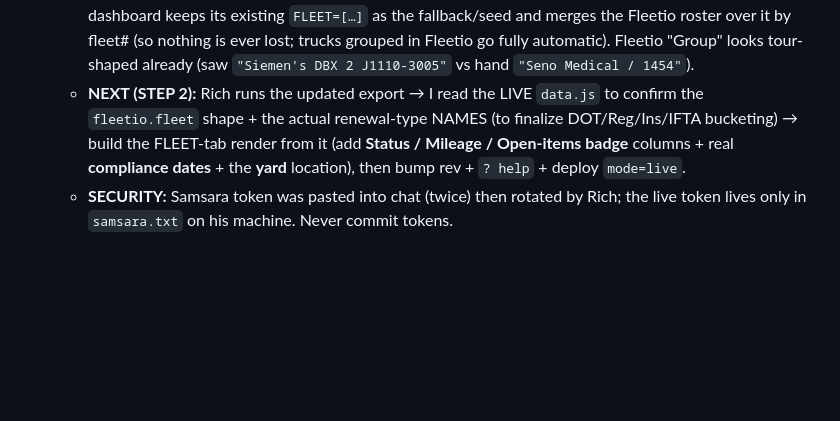
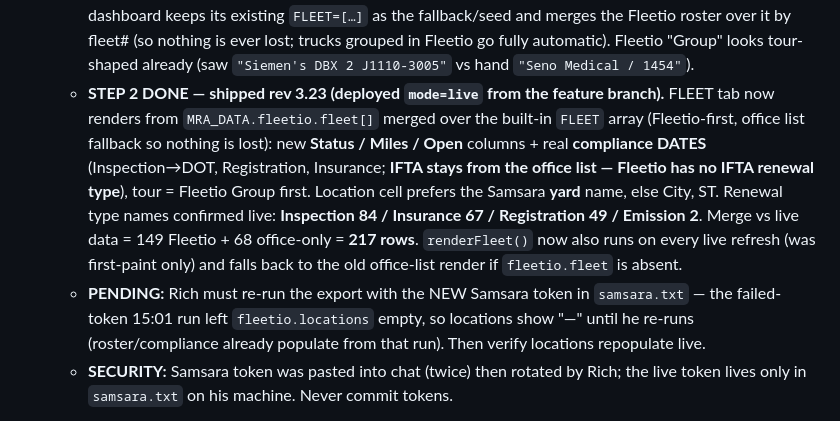
Before and after one commit to Tandem-Engineering-Group/MRA-Files, a Markdown page: CLAUDE.md, the part around the change. Rendered like a GitHub page; blank space fills up the shorter version.

Commit message:
Log: FLEET rebuild shipped (rev 3.23); pending Samsara re-run for locations
Co-Authored-By: Claude Opus 4.8 <noreply@anthropic.com>
Claude-Session: https://claude.ai/code/session_01WJTcYohvXPdyiEYiaxvXwj

```diff
--- a/CLAUDE.md
+++ b/CLAUDE.md
@@ -210,10 +210,18 @@ Treat help + rev as PART OF the feature, not an afterthought.
     dashboard keeps its existing `FLEET=[…]` as the fallback/seed and merges the Fleetio roster over it
     by fleet# (so nothing is ever lost; trucks grouped in Fleetio go fully automatic). Fleetio "Group"
     looks tour-shaped already (saw `"Siemen's DBX 2 J1110-3005"` vs hand `"Seno Medical / 1454"`).
-  - **NEXT (STEP 2):** Rich runs the updated export → I read the LIVE `data.js` to confirm the
-    `fleetio.fleet` shape + the actual renewal-type NAMES (to finalize DOT/Reg/Ins/IFTA bucketing) →
-    build the FLEET-tab render from it (add **Status / Mileage / Open-items badge** columns + real
-    **compliance dates** + the **yard** location), then bump rev + `? help` + deploy `mode=live`.
+  - **STEP 2 DONE — shipped rev 3.23 (deployed `mode=live` from the feature branch).** FLEET tab now
+    renders from `MRA_DATA.fleetio.fleet[]` merged over the built-in `FLEET` array (Fleetio-first,
+    office list fallback so nothing is lost): new **Status / Miles / Open** columns + real **compliance
+    DATES** (Inspection→DOT, Registration, Insurance; **IFTA stays from the office list — Fleetio has
+    no IFTA renewal type**), tour = Fleetio Group first. Location cell prefers the Samsara **yard**
+    name, else City, ST. Renewal type names confirmed live: **Inspection 84 / Insurance 67 /
+    Registration 49 / Emission 2**. Merge vs live data = 149 Fleetio + 68 office-only = **217 rows**.
+    `renderFleet()` now also runs on every live refresh (was first-paint only) and falls back to the
+    old office-list render if `fleetio.fleet` is absent.
+  - **PENDING:** Rich must re-run the export with the NEW Samsara token in `samsara.txt` — the
+    failed-token 15:01 run left `fleetio.locations` empty, so locations show "—" until he re-runs
+    (roster/compliance already populate from that run). Then verify locations repopulate live.
   - **SECURITY:** Samsara token was pasted into chat (twice) then rotated by Rich; the live token lives
     only in `samsara.txt` on his machine. Never commit tokens.
 
```
